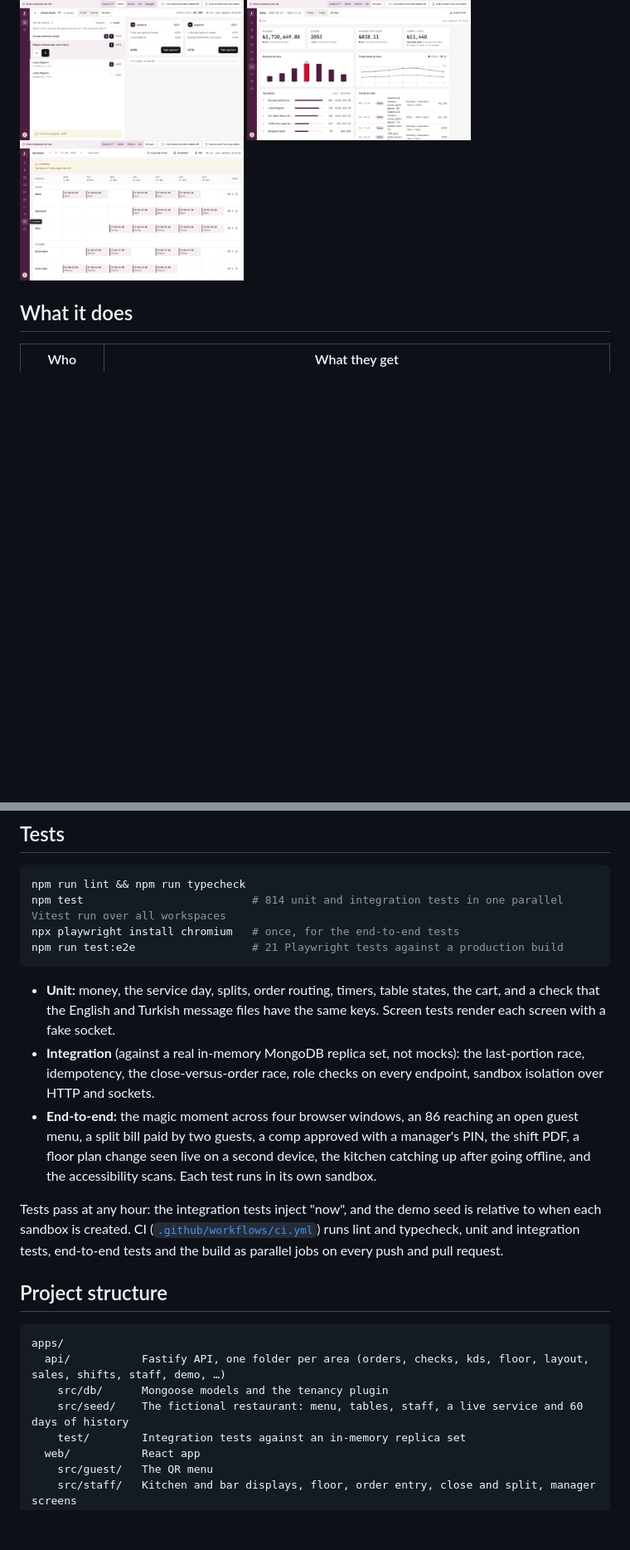
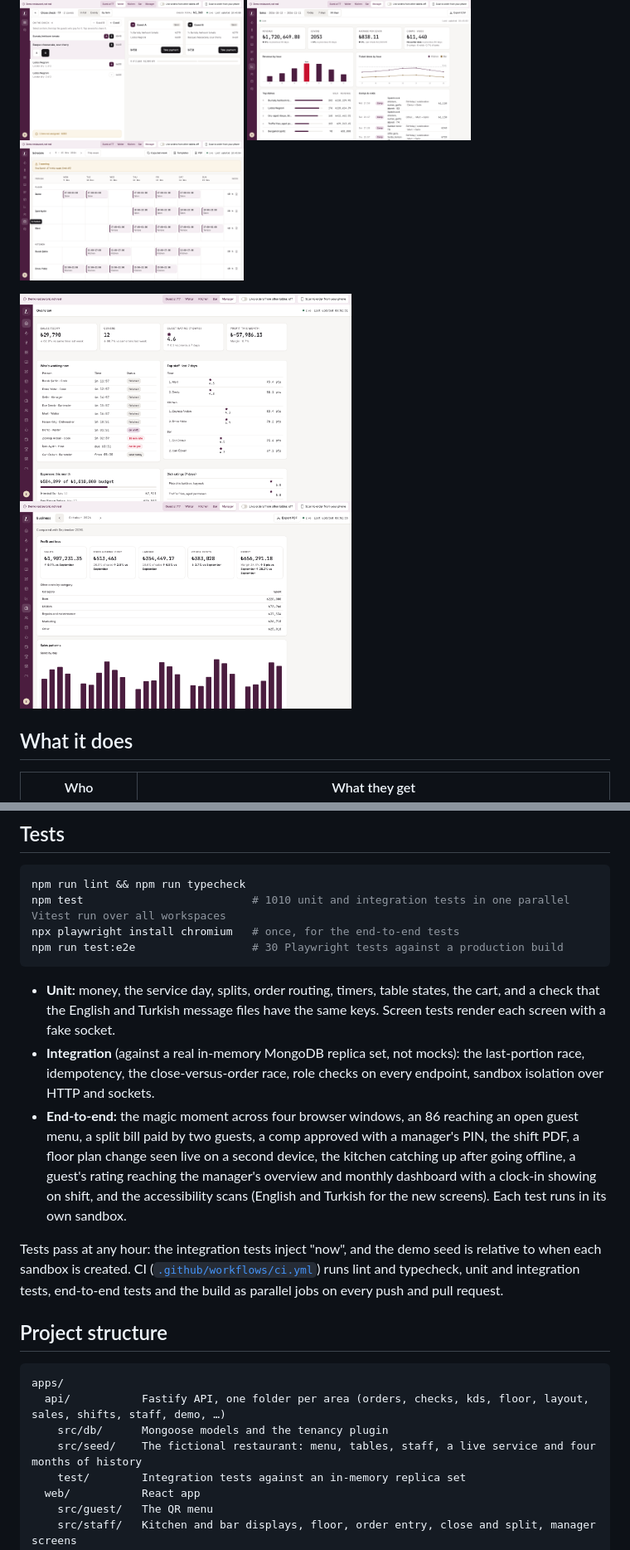
Before and after one commit to cemakcck/lodos, a Markdown page: README.md, 2 parts joined by grey strips. Shown at 83% size. GitHub-like rendering; pictures changed too: docs/screenshots/monthly.png (added), docs/screenshots/overview.png (added); blank space fills up the shorter version.

````diff
--- a/README.md
+++ b/README.md
@@ -20,6 +20,10 @@ Lodos is a portfolio project by [Cem Akçiçek](https://cemakcicek.com). The res
   <img src="docs/screenshots/sales.png" alt="The Sales dashboard: revenue, covers, average per cover, comps and voids, revenue by hour, ticket times, top dishes" width="270">
   <img src="docs/screenshots/schedule.png" alt="The weekly schedule grid with shifts per person, weekly totals and a warning for 47 hours" width="270">
 </p>
+<p>
+  <img src="docs/screenshots/overview.png" alt="The manager's overview: sales, covers, guest rating and profit tiles, who is working now with on shift and late statuses, top staff, expenses against budget and dish ratings" width="400">
+  <img src="docs/screenshots/monthly.png" alt="The monthly business dashboard for October: sales, food and drink cost, labour, other costs and profit, other costs by category and sales by day" width="400">
+</p>
 
 ## What it does
 
@@ -98,14 +107,14 @@ Open <http://localhost:5180> and pick a role. Without a `.env`, `npm run dev` st
 
 ```bash
 npm run lint && npm run typecheck
-npm test                          # 814 unit and integration tests in one parallel Vitest run over all workspaces
+npm test                          # 1010 unit and integration tests in one parallel Vitest run over all workspaces
 npx playwright install chromium   # once, for the end-to-end tests
-npm run test:e2e                  # 21 Playwright tests against a production build
+npm run test:e2e                  # 30 Playwright tests against a production build
 ```
 
 - **Unit:** money, the service day, splits, order routing, timers, table states, the cart, and a check that the English and Turkish message files have the same keys. Screen tests render each screen with a fake socket.
 - **Integration** (against a real in-memory MongoDB replica set, not mocks): the last-portion race, idempotency, the close-versus-order race, role checks on every endpoint, sandbox isolation over HTTP and sockets.
-- **End-to-end:** the magic moment across four browser windows, an 86 reaching an open guest menu, a split bill paid by two guests, a comp approved with a manager's PIN, the shift PDF, a floor plan change seen live on a second device, the kitchen catching up after going offline, and the accessibility scans. Each test runs in its own sandbox.
+- **End-to-end:** the magic moment across four browser windows, an 86 reaching an open guest menu, a split bill paid by two guests, a comp approved with a manager's PIN, the shift PDF, a floor plan change seen live on a second device, the kitchen catching up after going offline, a guest's rating reaching the manager's overview and monthly dashboard with a clock-in showing on shift, and the accessibility scans (English and Turkish for the new screens). Each test runs in its own sandbox.
 
 Tests pass at any hour: the integration tests inject "now", and the demo seed is relative to when each sandbox is created. CI ([`.github/workflows/ci.yml`](.github/workflows/ci.yml)) runs lint and typecheck, unit and integration tests, end-to-end tests and the build as parallel jobs on every push and pull request.
 
@@ -115,7 +124,7 @@ Tests pass at any hour: the integration tests inject "now", and the demo seed is
 apps/
   api/           Fastify API, one folder per area (orders, checks, kds, floor, layout, sales, shifts, staff, demo, …)
     src/db/      Mongoose models and the tenancy plugin
-    src/seed/    The fictional restaurant: menu, tables, staff, a live service and 60 days of history
+    src/seed/    The fictional restaurant: menu, tables, staff, a live service and four months of history
     test/        Integration tests against an in-memory replica set
   web/           React app
     src/guest/   The QR menu
````
Also changed, not shown: other parts of README.md (+7 -2 lines), docs/ARCHITECTURE.md (+11 -1 lines), 6 other files.
